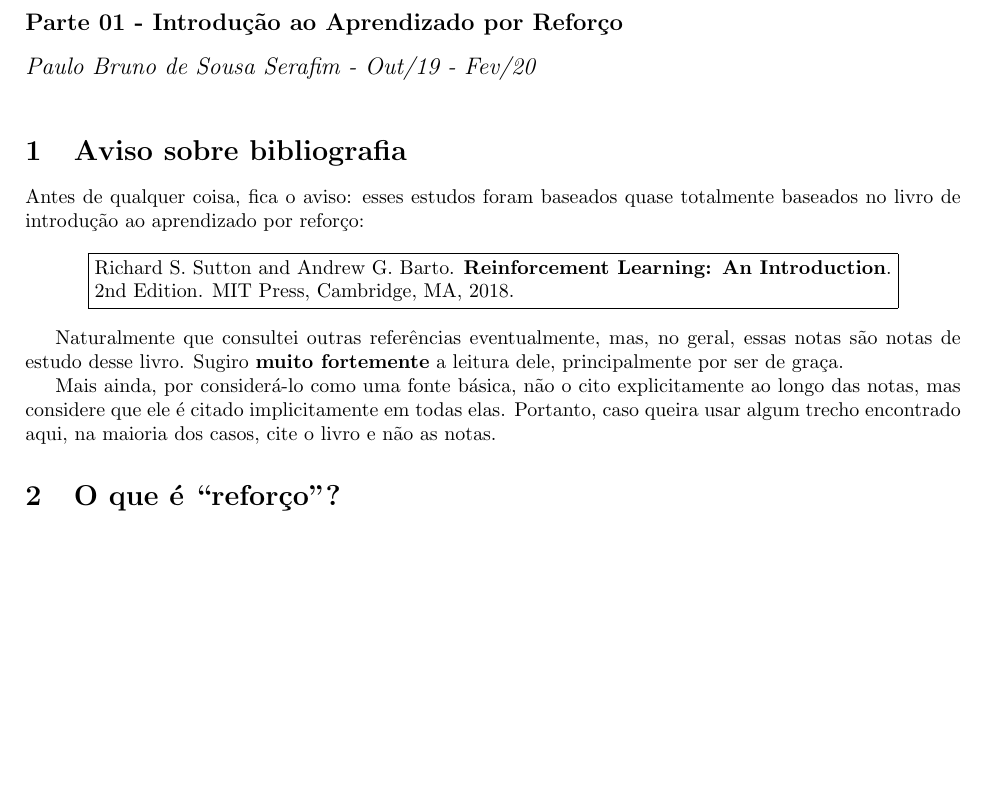
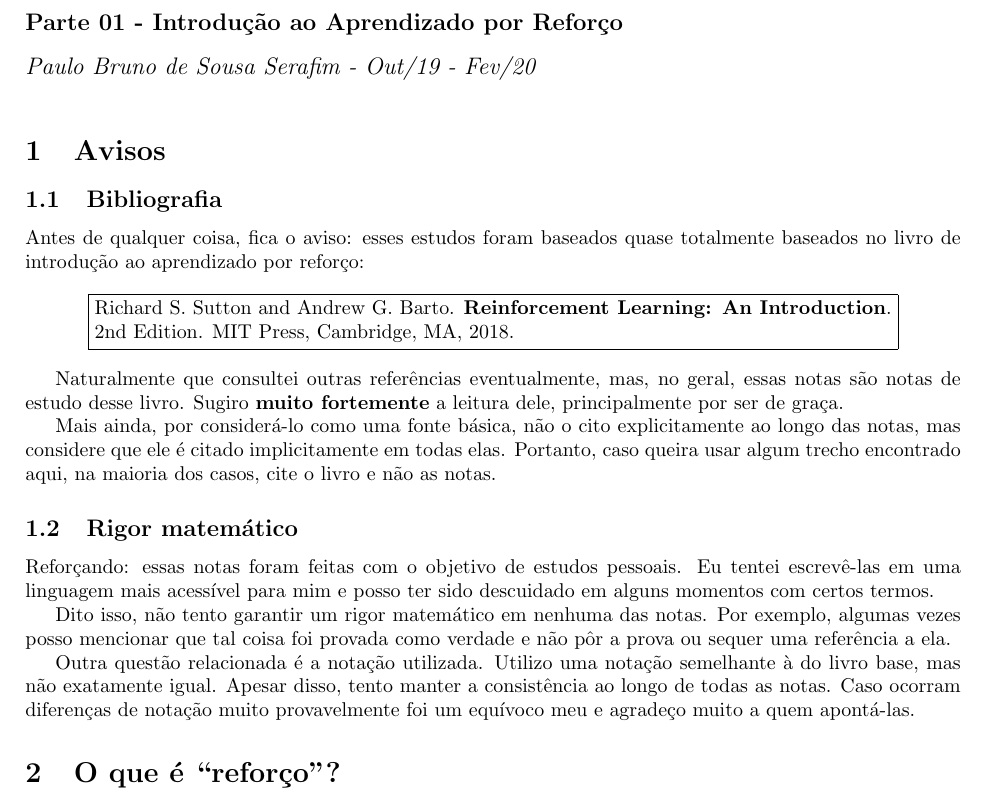
Before and after one commit to paulobruno/RLStudyNotes, a LaTeX document (tex/01_Introducao.tex): part of page 1 of 4, cut so that both start at the same text, the shorter picture padded with empty space. Compiled offline with pdfLaTeX.

Commit message:
Add disclaimer on math rigor

```diff
--- a/tex/01_Introducao.tex
+++ b/tex/01_Introducao.tex
@@ -38,7 +38,9 @@
 
 \maketitle
 
-    \section{Aviso sobre bibliografia}
+    \section{Avisos}
+
+        \subsection{Bibliografia}
 
             Antes de qualquer coisa, fica o aviso: esses estudos foram baseados quase totalmente baseados no livro de introdução ao aprendizado por reforço:
 
@@ -53,6 +55,14 @@
             Naturalmente que consultei outras referências eventualmente, mas, no geral, essas notas são notas de estudo desse livro. Sugiro \textbf{muito fortemente} a leitura dele, principalmente por ser de graça.
 
             Mais ainda, por considerá-lo como uma fonte básica, não o cito explicitamente ao longo das notas, mas considere que ele é citado implicitamente em todas elas. Portanto, caso queira usar algum trecho encontrado aqui, na maioria dos casos, cite o livro e não as notas.
+
+        \subsection{Rigor matemático}
+
+            Reforçando: essas notas foram feitas com o objetivo de estudos pessoais. Eu tentei escrevê-las em uma linguagem mais acessível para mim e posso ter sido descuidado em alguns momentos com certos termos.
+
+            Dito isso, não tento garantir um rigor matemático em nenhuma das notas. Por exemplo, algumas vezes posso mencionar que tal coisa foi provada como verdade e não pôr a prova ou sequer uma referência a ela.
+
+            Outra questão relacionada é a notação utilizada. Utilizo uma notação semelhante à do livro base, mas não exatamente igual. Apesar disso, tento manter a consistência ao longo de todas as notas. Caso ocorram diferenças de notação muito provavelmente foi um equívoco meu e agradeço muito a quem apontá-las.
 
     \section{O que é ``reforço''?}
 
```
Lines whose indentation alone changed are shown as unchanged.
